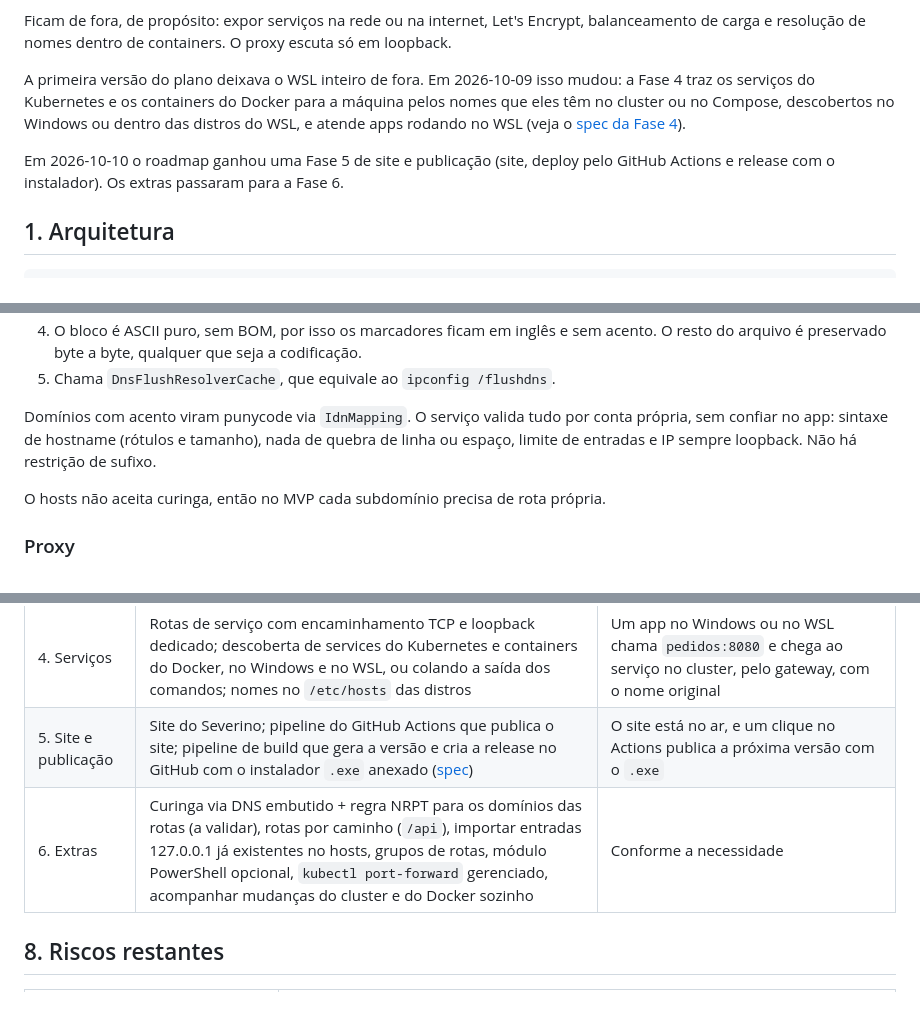
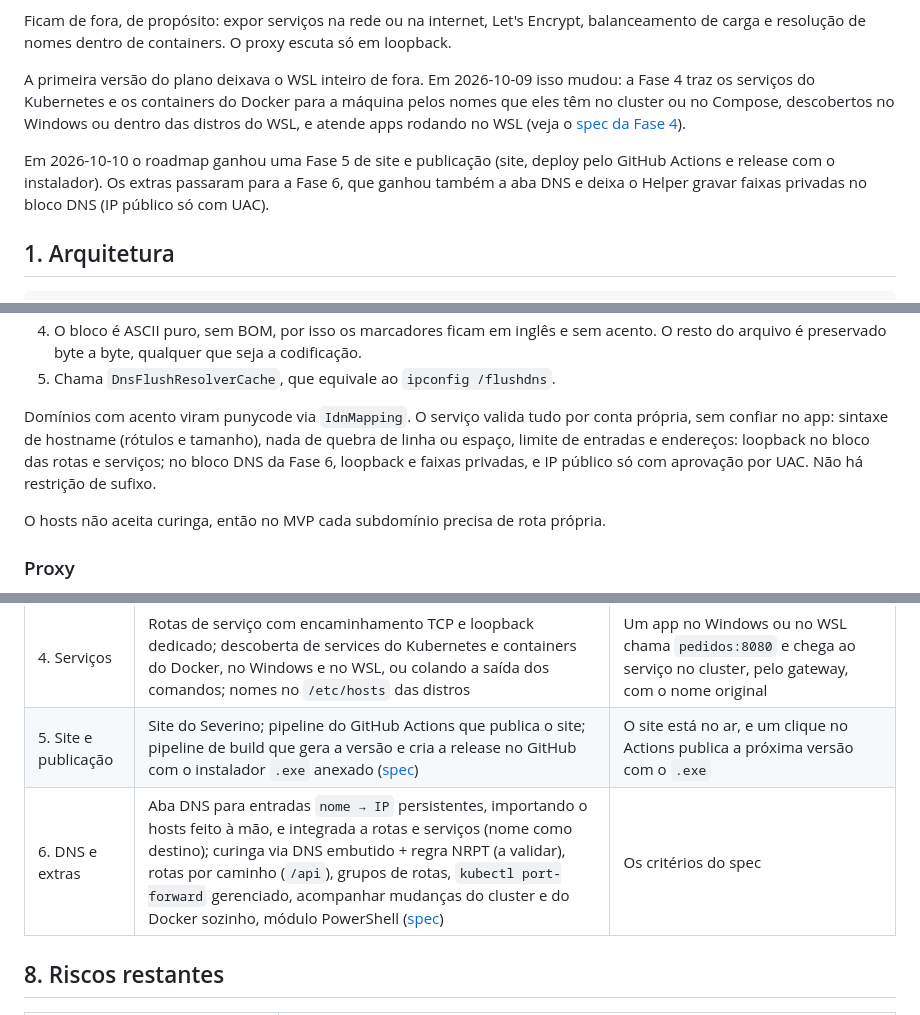
Before and after one commit to lucassm02/severino, a Markdown page: docs/planejamento.md, 3 parts joined by grey strips. Rendered like a GitHub page.

Commit message:
docs: approve phase 6 spec

```diff
--- a/docs/planejamento.md
+++ b/docs/planejamento.md
@@ -8,7 +8,7 @@ Ficam de fora, de propósito: expor serviços na rede ou na internet, Let's Encr
 
 A primeira versão do plano deixava o WSL inteiro de fora. Em 2026-10-09 isso mudou: a Fase 4 traz os serviços do Kubernetes e os containers do Docker para a máquina pelos nomes que eles têm no cluster ou no Compose, descobertos no Windows ou dentro das distros do WSL, e atende apps rodando no WSL (veja o [spec da Fase 4](specs/fase-4-servicos.md)).
 
-Em 2026-10-10 o roadmap ganhou uma Fase 5 de site e publicação (site, deploy pelo GitHub Actions e release com o instalador). Os extras passaram para a Fase 6.
+Em 2026-10-10 o roadmap ganhou uma Fase 5 de site e publicação (site, deploy pelo GitHub Actions e release com o instalador). Os extras passaram para a Fase 6, que ganhou também a aba DNS e deixa o Helper gravar faixas privadas no bloco DNS (IP público só com UAC).
 
 ## 1. Arquitetura
 
@@ -187,7 +187,7 @@ A cada sincronização, o serviço faz o seguinte:
 4. O bloco é ASCII puro, sem BOM, por isso os marcadores ficam em inglês e sem acento. O resto do arquivo é preservado byte a byte, qualquer que seja a codificação.
 5. Chama `DnsFlushResolverCache`, que equivale ao `ipconfig /flushdns`.
 
-Domínios com acento viram punycode via `IdnMapping`. O serviço valida tudo por conta própria, sem confiar no app: sintaxe de hostname (rótulos e tamanho), nada de quebra de linha ou espaço, limite de entradas e IP sempre loopback. Não há restrição de sufixo.
+Domínios com acento viram punycode via `IdnMapping`. O serviço valida tudo por conta própria, sem confiar no app: sintaxe de hostname (rótulos e tamanho), nada de quebra de linha ou espaço, limite de entradas e endereços: loopback no bloco das rotas e serviços; no bloco DNS da Fase 6, loopback e faixas privadas, e IP público só com aprovação por UAC. Não há restrição de sufixo.
 
 O hosts não aceita curinga, então no MVP cada subdomínio precisa de rota própria.
 
@@ -298,7 +298,7 @@ O `Contracts` existe para que app e serviço usem exatamente o mesmo validador.
 | 3. Polimento | Assistente de primeira execução, aba de requisições, combo de portas com processo, detector de proxy do sistema, iniciar com Windows, importar e exportar, "Limpar tudo", instalador | Alguém que nunca viu a ferramenta instala e cria uma rota sem ajuda |
 | 4. Serviços | Rotas de serviço com encaminhamento TCP e loopback dedicado; descoberta de services do Kubernetes e containers do Docker, no Windows e no WSL, ou colando a saída dos comandos; nomes no `/etc/hosts` das distros | Um app no Windows ou no WSL chama `pedidos:8080` e chega ao serviço no cluster, pelo gateway, com o nome original |
 | 5. Site e publicação | Site do Severino; pipeline do GitHub Actions que publica o site; pipeline de build que gera a versão e cria a release no GitHub com o instalador `.exe` anexado ([spec](specs/fase-5-site.md)) | O site está no ar, e um clique no Actions publica a próxima versão com o `.exe` |
-| 6. Extras | Curinga via DNS embutido + regra NRPT para os domínios das rotas (a validar), rotas por caminho (`/api`), importar entradas 127.0.0.1 já existentes no hosts, grupos de rotas, módulo PowerShell opcional, `kubectl port-forward` gerenciado, acompanhar mudanças do cluster e do Docker sozinho | Conforme a necessidade |
+| 6. DNS e extras | Aba DNS para entradas `nome → IP` persistentes, importando o hosts feito à mão, e integrada a rotas e serviços (nome como destino); curinga via DNS embutido + regra NRPT (a validar), rotas por caminho (`/api`), grupos de rotas, `kubectl port-forward` gerenciado, acompanhar mudanças do cluster e do Docker sozinho, módulo PowerShell ([spec](specs/fase-6-dns-e-extras.md)) | Os critérios do spec |
 
 ## 8. Riscos restantes
 
```
Also changed, not shown: CLAUDE.md (+1 -1 lines), docs/specs/fase-6-dns-e-extras.md (+12 -10 lines).
